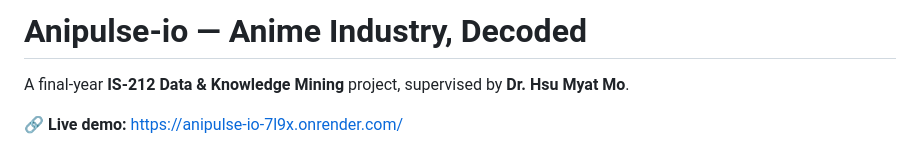
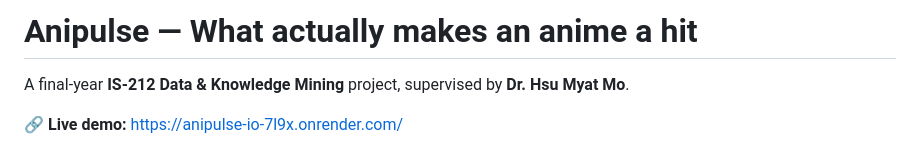
Before and after one commit to yoon-thiri04/-anime-industry-analytics, a Markdown page: README.md, the part around the change. Drawn GitHub-style.

```diff
--- a/README.md
+++ b/README.md
@@ -1,4 +1,4 @@
-# Anipulse-io — Anime Industry, Decoded
+# Anipulse — What actually makes an anime a hit
 
 A final-year **IS-212 Data & Knowledge Mining** project, supervised by **Dr. Hsu Myat Mo**.
 
```
